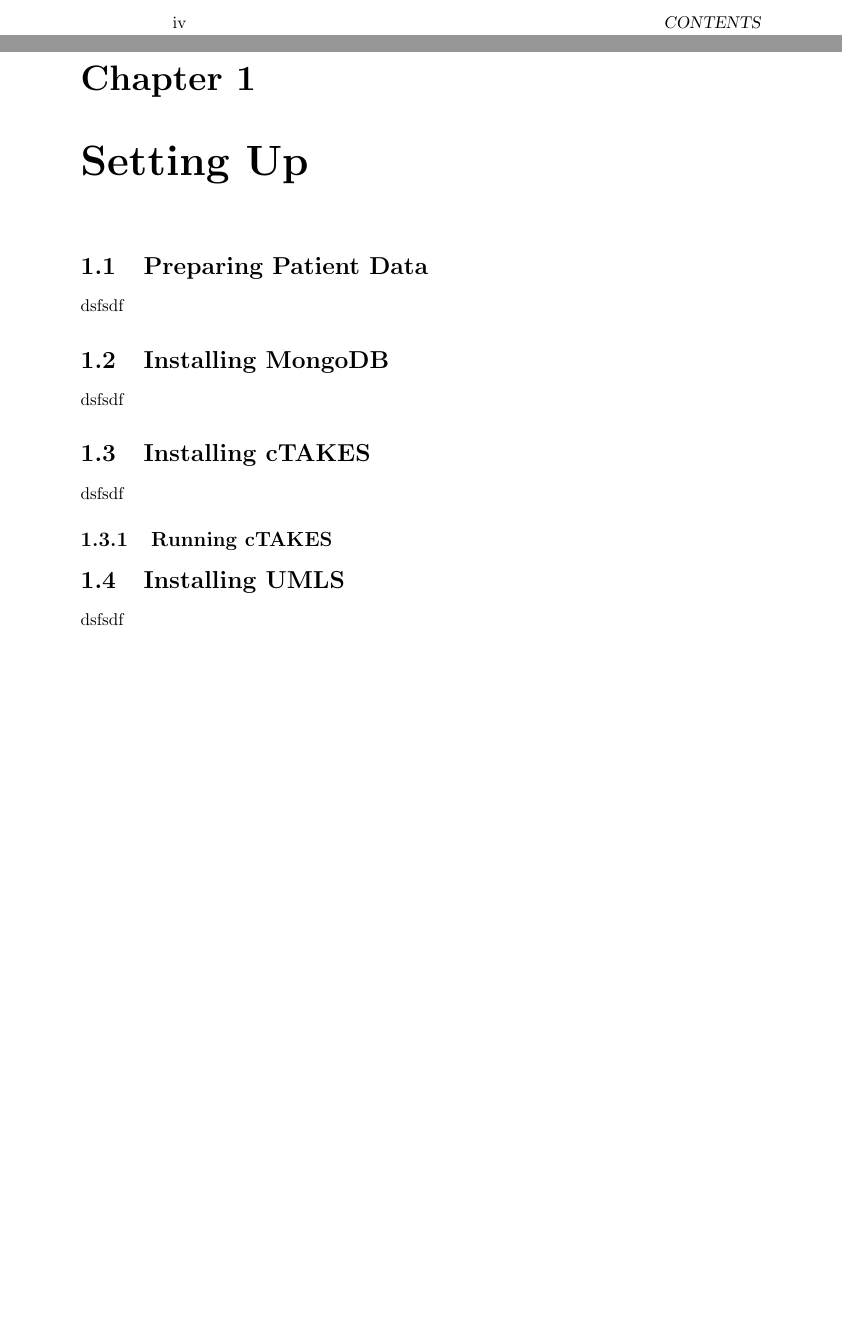
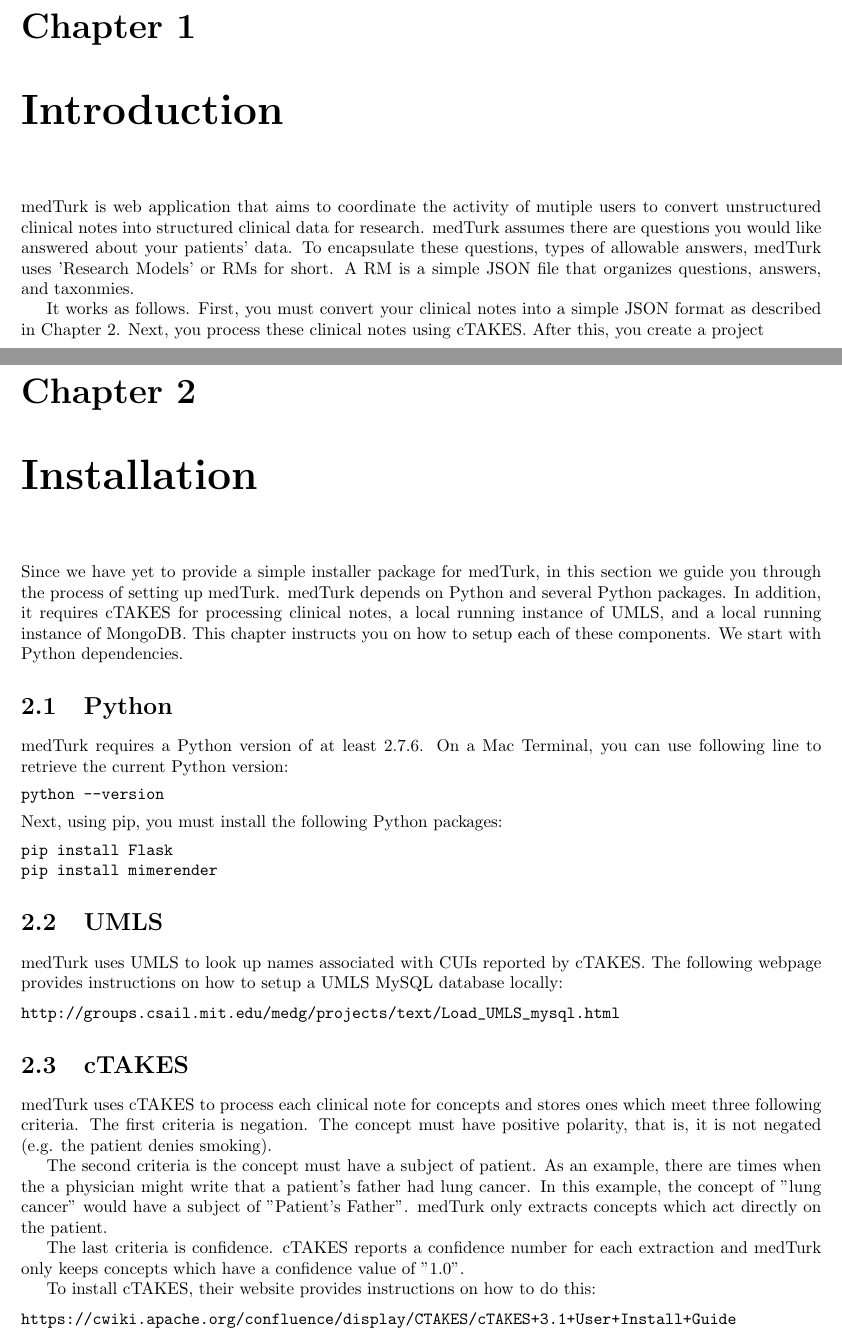
Before and after one commit to ICBI/medturk, a LaTeX book (book/medturk.tex): two parts of pages 6 and 7 of 9 before the commit and two parts of pages 7 and 9 of 11 after it, joined at a grey line, cut at the place of the change, the shorter picture padded with empty space. Compiled offline with pdfLaTeX.

Commit message:
Modified tex file

```diff
--- a/book/medturk.tex
+++ b/book/medturk.tex
@@ -4,6 +4,7 @@
 \usepackage{float}
 \usepackage{anyfontsize}
 \usepackage[affil-it]{authblk}
+\usepackage{fullpage}
 
 \begin{document}
 
@@ -40,8 +40,43 @@ rmj49@georgetown.edu
 
 \mainmatter
 
-\chapter{Setting Up}
-\section{Preparing Patient Data}
-dsfsdf
+\chapter{Introduction}
+medTurk is web application that aims to coordinate the activity of mutiple users to convert unstructured clinical notes into structured clinical data for research. medTurk assumes there are questions you would like answered about your patients' data. To encapsulate these questions, types of allowable answers, medTurk uses 'Research Models' or RMs for short. A RM is a simple JSON file that organizes questions, answers, and taxonmies.
 
-\section{Installing MongoDB}
+It works as follows. First, you must convert your clinical notes into a simple JSON format as described in Chapter 2. Next, you process these clinical notes using cTAKES. After this, you create a project
+
+
+\chapter{Installation}
+Since we have yet to provide a simple installer package for medTurk, in this section we guide you through the process of setting up medTurk. medTurk depends on Python and several Python packages. In addition, it requires cTAKES for processing clinical notes, a local running instance of UMLS, and a local running instance of MongoDB. This chapter instructs you on how to setup each of these components. We start with Python dependencies.
+
+\section{Python}
+medTurk requires a Python version of at least 2.7.6. On a Mac Terminal, you can use following line to retrieve the current Python version:
+\begin{verbatim}
+python --version
+\end{verbatim}
+Next, using pip, you must install the following Python packages:
+\begin{verbatim}
+pip install Flask
+pip install mimerender
+\end{verbatim}
+
+
+\section{UMLS}
+medTurk uses UMLS to look up names associated with CUIs reported by cTAKES. The following webpage provides instructions on how to setup a UMLS MySQL database locally:
+
+\begin{verbatim}
+http://groups.csail.mit.edu/medg/projects/text/Load_UMLS_mysql.html
+\end{verbatim}
+
+\section{cTAKES}
+medTurk uses cTAKES to process each clinical note for concepts and stores ones which meet three following criteria. The first criteria is negation. The concept must have positive polarity, that is, it is not negated (e.g. the patient denies smoking).
+
+The second criteria is the concept must have a subject of patient. As an example, there are times when the a physician might write that a patient's father had lung cancer. In this example, the concept of "lung cancer" would have a subject of "Patient's Father". medTurk only extracts concepts which act directly on the patient.
+
+The last criteria is confidence. cTAKES reports a confidence number for each extraction and medTurk only keeps concepts which have a confidence value of "1.0".
+
+To install cTAKES, their website provides instructions on how to do this:
+
+\begin{verbatim}
+https://cwiki.apache.org/confluence/display/CTAKES/cTAKES+3.1+User+Install+Guide
+\end{verbatim}
@@ -49,7 +99,4 @@ dsfsdf
 
 \section{Installing cTAKES}
 dsfsdf
-\subsection{Running cTAKES}
-\section{Installing UMLS}
-dsfsdf
 
```
Also changed, not shown: book/medturk.tex (43 more changed lines).
